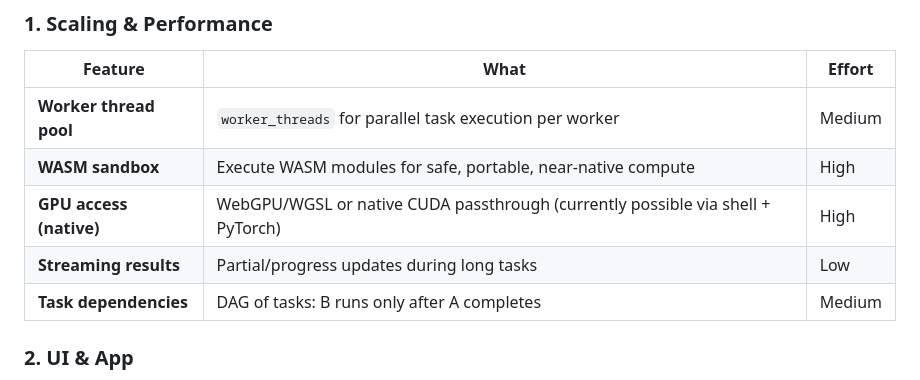
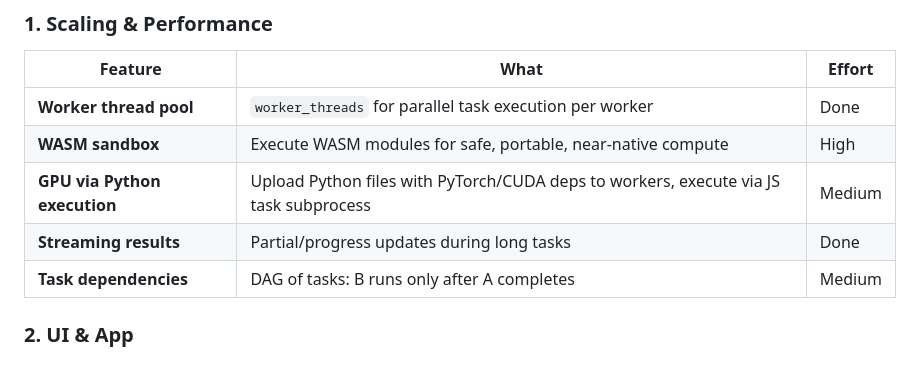
Before and after one commit to d-hagen/HackUPC, a Markdown page: README.md, the part around the change. Rendered like a GitHub page.

Commit message:
docs: update roadmap — mark thread pool and streaming as done, replace GPU item

```diff
--- a/README.md
+++ b/README.md
@@ -139,10 +139,10 @@ Pear's showcase apps today are **Keet** (chat/video) and **PearPass** (password
 
 | Feature | What | Effort |
 |---|---|---|
-| **Worker thread pool** | `worker_threads` for parallel task execution per worker | Medium |
+| **Worker thread pool** | `worker_threads` for parallel task execution per worker | Done |
 | **WASM sandbox** | Execute WASM modules for safe, portable, near-native compute | High |
-| **GPU access (native)** | WebGPU/WGSL or native CUDA passthrough (currently possible via shell + PyTorch) | High |
-| **Streaming results** | Partial/progress updates during long tasks | Low |
+| **GPU via Python execution** | Upload Python files with PyTorch/CUDA deps to workers, execute via JS task subprocess | Medium |
+| **Streaming results** | Partial/progress updates during long tasks | Done |
 | **Task dependencies** | DAG of tasks: B runs only after A completes | Medium |
 
 ### 2. UI & App
```
